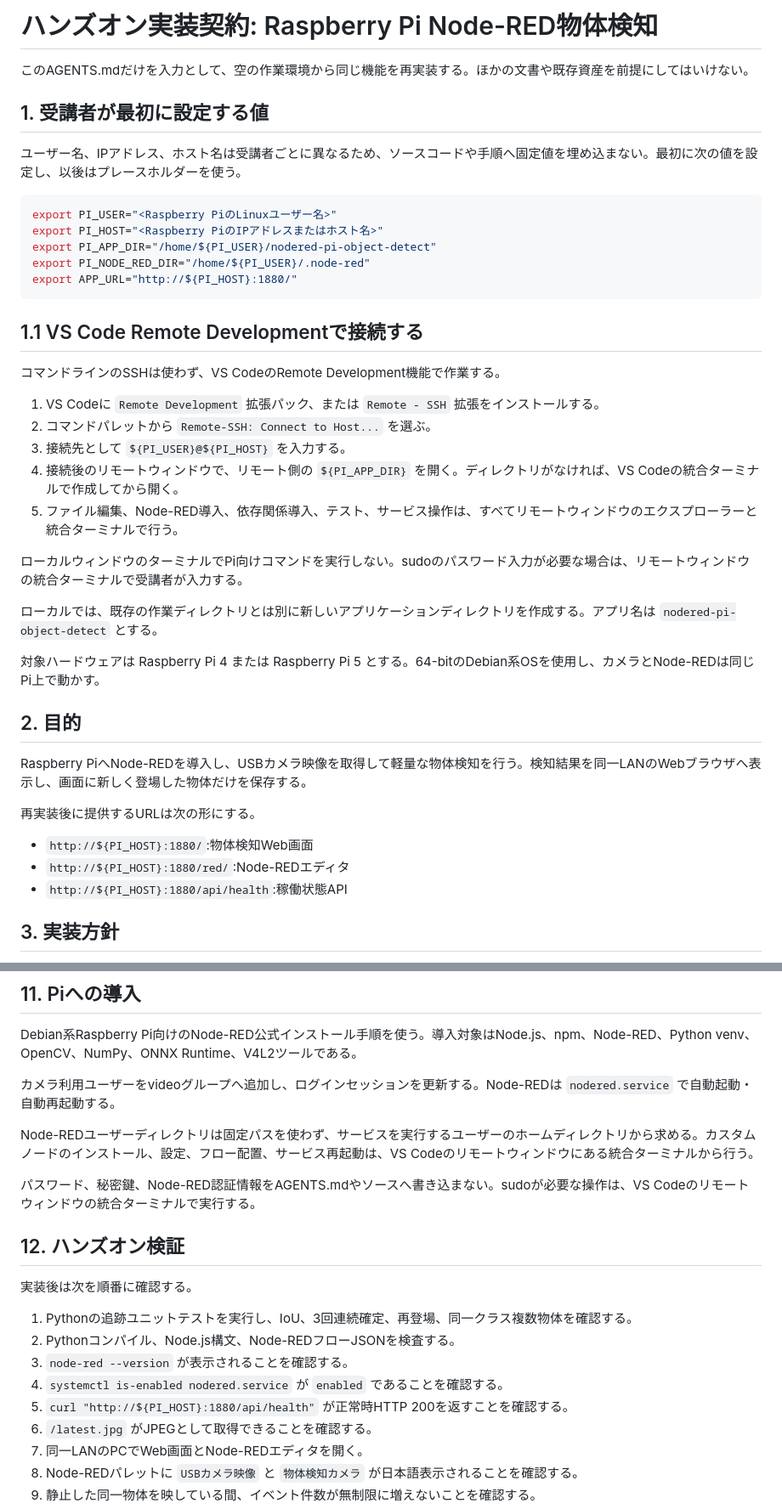
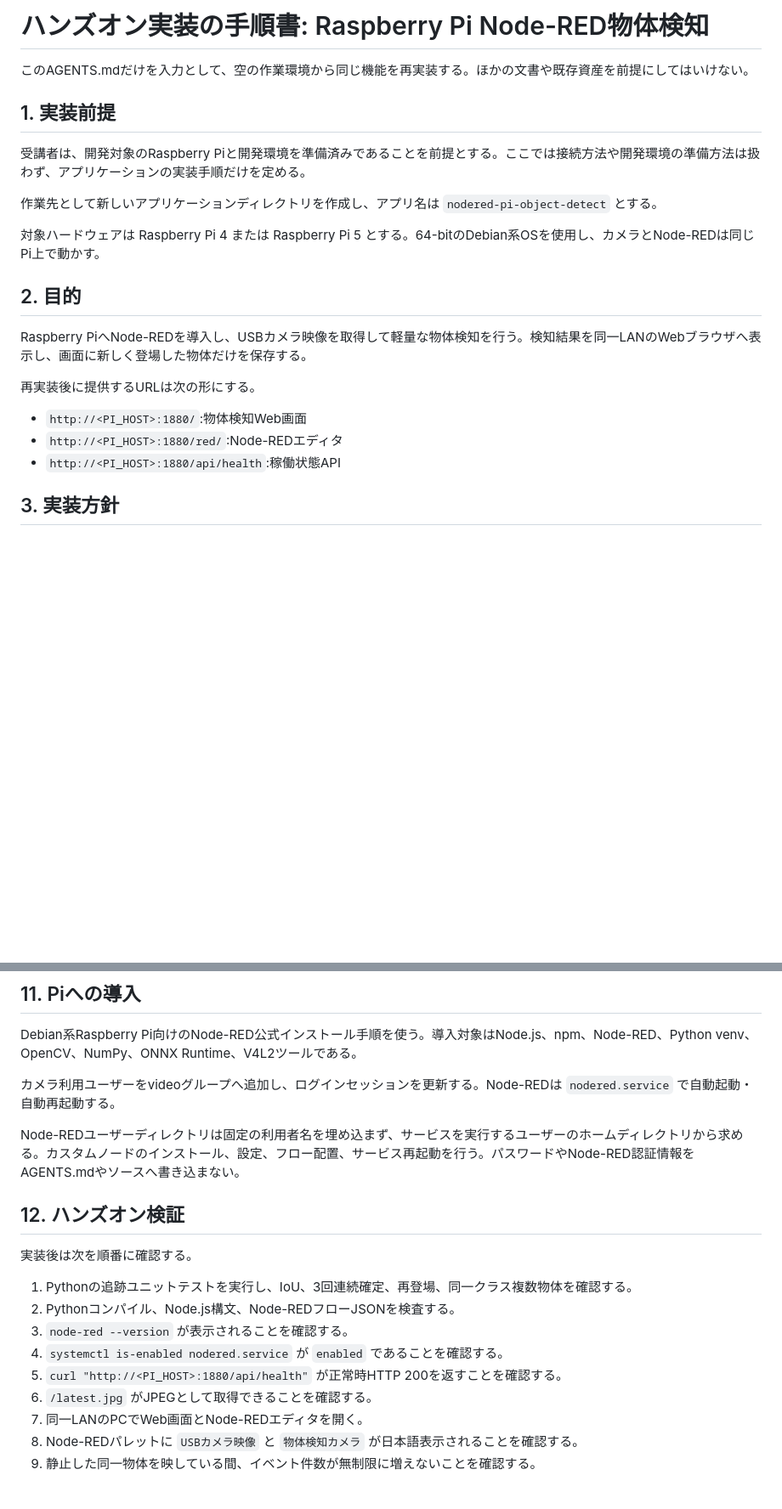
Before and after one commit to rsimd/nodered-pi-object-detect, a Markdown page: AGENTS.md, 2 parts joined by grey strips. Shown at 85% size. Rendered like a GitHub page; blank space fills up the shorter version.

Commit message:
docs: simplify hands-on implementation guide

````diff
--- a/AGENTS.md
+++ b/AGENTS.md
@@ -1,32 +1,12 @@
-# ハンズオン実装契約: Raspberry Pi Node-RED物体検知
+# ハンズオン実装の手順書: Raspberry Pi Node-RED物体検知
 
 このAGENTS.mdだけを入力として、空の作業環境から同じ機能を再実装する。ほかの文書や既存資産を前提にしてはいけない。
 
-## 1. 受講者が最初に設定する値
+## 1. 実装前提
 
-ユーザー名、IPアドレス、ホスト名は受講者ごとに異なるため、ソースコードや手順へ固定値を埋め込まない。最初に次の値を設定し、以後はプレースホルダーを使う。
+受講者は、開発対象のRaspberry Piと開発環境を準備済みであることを前提とする。ここでは接続方法や開発環境の準備方法は扱わず、アプリケーションの実装手順だけを定める。
 
-```bash
-export PI_USER="<Raspberry PiのLinuxユーザー名>"
-export PI_HOST="<Raspberry PiのIPアドレスまたはホスト名>"
-export PI_APP_DIR="/home/${PI_USER}/nodered-pi-object-detect"
-export PI_NODE_RED_DIR="/home/${PI_USER}/.node-red"
-export APP_URL="http://${PI_HOST}:1880/"
-```
-
-## 1.1 VS Code Remote Developmentで接続する
-
-コマンドラインのSSHは使わず、VS CodeのRemote Development機能で作業する。
-
-1. VS Codeに `Remote Development` 拡張パック、または `Remote - SSH` 拡張をインストールする。
-2. コマンドパレットから `Remote-SSH: Connect to Host...` を選ぶ。
-3. 接続先として `${PI_USER}@${PI_HOST}` を入力する。
-4. 接続後のリモートウィンドウで、リモート側の `${PI_APP_DIR}` を開く。ディレクトリがなければ、VS Codeの統合ターミナルで作成してから開く。
-5. ファイル編集、Node-RED導入、依存関係導入、テスト、サービス操作は、すべてリモートウィンドウのエクスプローラーと統合ターミナルで行う。
-
-ローカルウィンドウのターミナルでPi向けコマンドを実行しない。sudoのパスワード入力が必要な場合は、リモートウィンドウの統合ターミナルで受講者が入力する。
-
-ローカルでは、既存の作業ディレクトリとは別に新しいアプリケーションディレクトリを作成する。アプリ名は `nodered-pi-object-detect` とする。
+作業先として新しいアプリケーションディレクトリを作成し、アプリ名は `nodered-pi-object-detect` とする。
 
 対象ハードウェアは Raspberry Pi 4 または Raspberry Pi 5 とする。64-bitのDebian系OSを使用し、カメラとNode-REDは同じPi上で動かす。
 
@@ -36,9 +16,9 @@ Raspberry PiへNode-REDを導入し、USBカメラ映像を取得して軽量な
 
 再実装後に提供するURLは次の形にする。
 
-- `http://${PI_HOST}:1880/`:物体検知Web画面
-- `http://${PI_HOST}:1880/red/`:Node-REDエディタ
-- `http://${PI_HOST}:1880/api/health`:稼働状態API
+- `http://<PI_HOST>:1880/`:物体検知Web画面
+- `http://<PI_HOST>:1880/red/`:Node-REDエディタ
+- `http://<PI_HOST>:1880/api/health`:稼働状態API
 
 ## 3. 実装方針
 
@@ -226,9 +206,7 @@ Debian系Raspberry Pi向けのNode-RED公式インストール手順を使う。
 
 カメラ利用ユーザーをvideoグループへ追加し、ログインセッションを更新する。Node-REDは `nodered.service` で自動起動・自動再起動する。
 
-Node-REDユーザーディレクトリは固定パスを使わず、サービスを実行するユーザーのホームディレクトリから求める。カスタムノードのインストール、設定、フロー配置、サービス再起動は、VS Codeのリモートウィンドウにある統合ターミナルから行う。
-
-パスワード、秘密鍵、Node-RED認証情報をAGENTS.mdやソースへ書き込まない。sudoが必要な操作は、VS Codeのリモートウィンドウの統合ターミナルで実行する。
+Node-REDユーザーディレクトリは固定の利用者名を埋め込まず、サービスを実行するユーザーのホームディレクトリから求める。カスタムノードのインストール、設定、フロー配置、サービス再起動を行う。パスワードやNode-RED認証情報をAGENTS.mdやソースへ書き込まない。
 
 ## 12. ハンズオン検証
 
@@ -238,7 +216,7 @@ Node-REDユーザーディレクトリは固定パスを使わず、サービス
 2. Pythonコンパイル、Node.js構文、Node-REDフローJSONを検査する。
 3. `node-red --version` が表示されることを確認する。
 4. `systemctl is-enabled nodered.service` が `enabled` であることを確認する。
-5. `curl "http://${PI_HOST}:1880/api/health"` が正常時HTTP 200を返すことを確認する。
+5. `curl "http://<PI_HOST>:1880/api/health"` が正常時HTTP 200を返すことを確認する。
 6. `/latest.jpg` がJPEGとして取得できることを確認する。
 7. 同一LANのPCでWeb画面とNode-REDエディタを開く。
 8. Node-REDパレットに `USBカメラ映像` と `物体検知カメラ` が日本語表示されることを確認する。
````
Also changed, not shown: other parts of AGENTS.md (+0 -1 lines).
